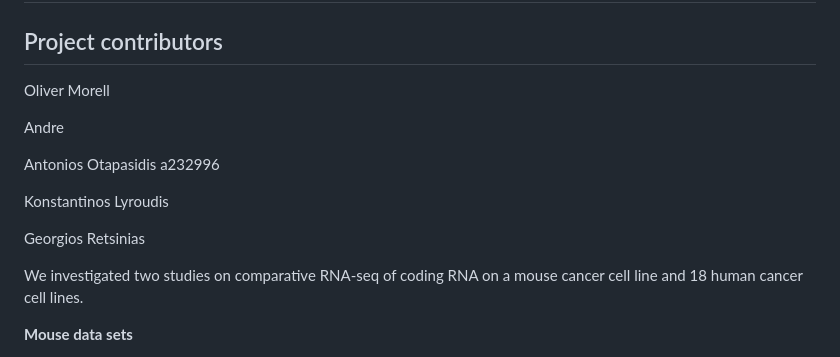
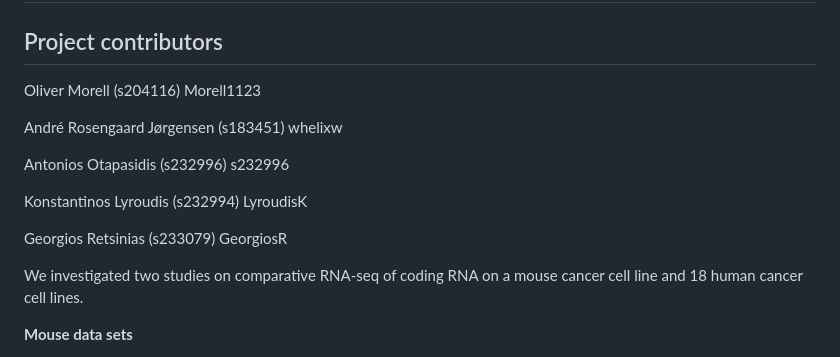
Before and after one commit to rforbiodatascience23/group_24_project, a Markdown page: README.md, the part around the change. GitHub-like rendering.

Commit message:
Addition of contributors to README file

```diff
--- a/README.md
+++ b/README.md
@@ -2,15 +2,15 @@
 
 ## Project contributors
 
-Oliver Morell
+Oliver Morell (s204116) Morell1123
 
-Andre
+André Rosengaard Jørgensen (s183451) whelixw
 
-Antonios Otapasidis a232996
+Antonios Otapasidis (s232996) s232996
 
-Konstantinos Lyroudis
+Konstantinos Lyroudis (s232994) LyroudisK
 
-Georgios Retsinias
+Georgios Retsinias (s233079) GeorgiosR
 
 We investigated two studies on comparative RNA-seq of coding RNA on a mouse cancer cell line and 18 human cancer cell lines.
 
```
